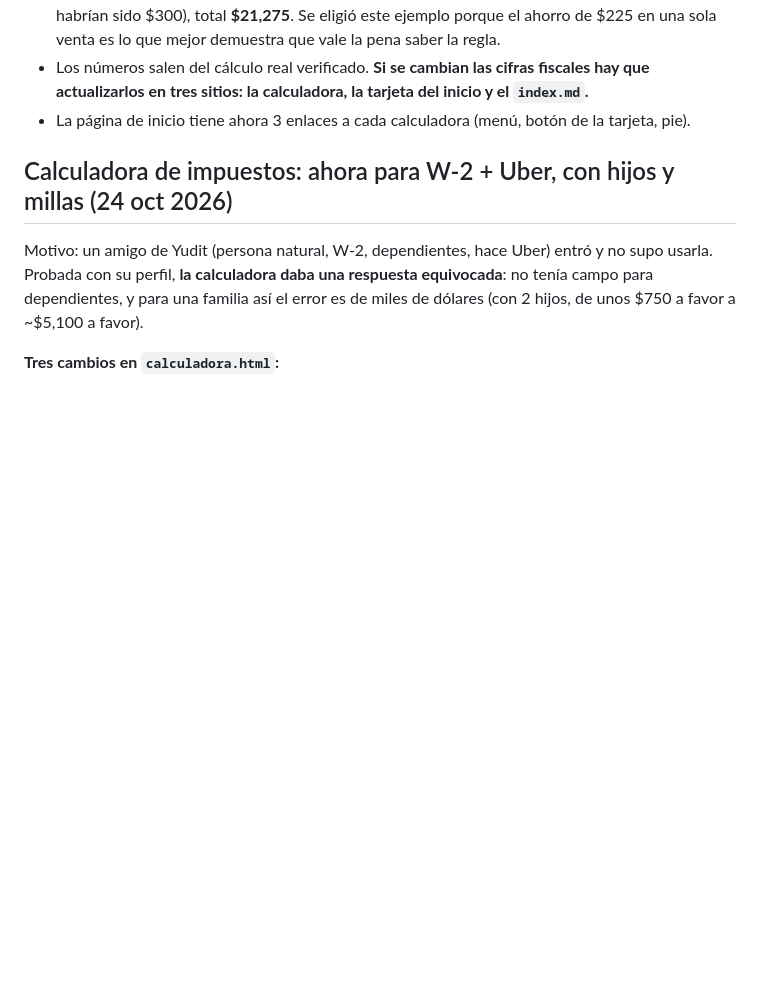
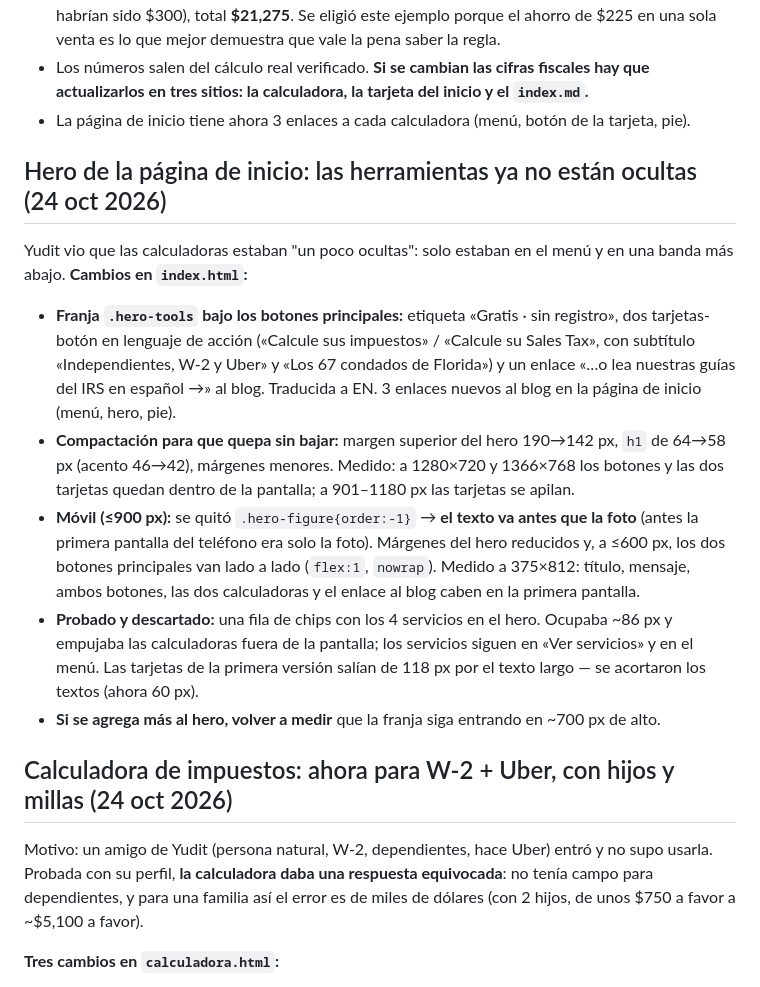
Before and after one commit to ypulido87-lgtm/mi-proyecto, a Markdown page: projects/pulidotax-website/NOTES.md, the part around the change. Drawn GitHub-style; blank space fills up the shorter version.

Commit message:
auto-sync: projects\pulidotax-website\NOTES.md.tmp.31148.db32494dbe5c actualizado 2026-10-24 22:03

```diff
--- a/projects/pulidotax-website/NOTES.md
+++ b/projects/pulidotax-website/NOTES.md
@@ -32,6 +32,14 @@ Antes vivía en `C:\Users\yudit\Downloads\`. Ahora todo el proyecto está aquí:
 - **Tarjeta 2 (Sales Tax):** carro de $20,000 en Osceola → estatal $1,200, recargo **$75** (sin el tope habrían sido $300), total **$21,275**. Se eligió este ejemplo porque el ahorro de $225 en una sola venta es lo que mejor demuestra que vale la pena saber la regla.
 - Los números salen del cálculo real verificado. **Si se cambian las cifras fiscales hay que actualizarlos en tres sitios: la calculadora, la tarjeta del inicio y el `index.md`.**
 - La página de inicio tiene ahora 3 enlaces a cada calculadora (menú, botón de la tarjeta, pie).
+
+## Hero de la página de inicio: las herramientas ya no están ocultas (24 oct 2026)
+Yudit vio que las calculadoras estaban "un poco ocultas": solo estaban en el menú y en una banda más abajo. **Cambios en `index.html`:**
+- **Franja `.hero-tools` bajo los botones principales:** etiqueta «Gratis · sin registro», dos tarjetas-botón en lenguaje de acción («Calcule sus impuestos» / «Calcule su Sales Tax», con subtítulo «Independientes, W-2 y Uber» y «Los 67 condados de Florida») y un enlace «…o lea nuestras guías del IRS en español →» al blog. Traducida a EN. 3 enlaces nuevos al blog en la página de inicio (menú, hero, pie).
+- **Compactación para que quepa sin bajar:** margen superior del hero 190→142 px, `h1` de 64→58 px (acento 46→42), márgenes menores. Medido: a 1280×720 y 1366×768 los botones y las dos tarjetas quedan dentro de la pantalla; a 901–1180 px las tarjetas se apilan.
+- **Móvil (≤900 px):** se quitó `.hero-figure{order:-1}` → **el texto va antes que la foto** (antes la primera pantalla del teléfono era solo la foto). Márgenes del hero reducidos y, a ≤600 px, los dos botones principales van lado a lado (`flex:1`, `nowrap`). Medido a 375×812: título, mensaje, ambos botones, las dos calculadoras y el enlace al blog caben en la primera pantalla.
+- **Probado y descartado:** una fila de chips con los 4 servicios en el hero. Ocupaba ~86 px y empujaba las calculadoras fuera de la pantalla; los servicios siguen en «Ver servicios» y en el menú. Las tarjetas de la primera versión salían de 118 px por el texto largo — se acortaron los textos (ahora 60 px).
+- **Si se agrega más al hero, volver a medir** que la franja siga entrando en ~700 px de alto.
 
 ## Calculadora de impuestos: ahora para W-2 + Uber, con hijos y millas (24 oct 2026)
 Motivo: un amigo de Yudit (persona natural, W-2, dependientes, hace Uber) entró y no supo usarla. Probada con su perfil, **la calculadora daba una respuesta equivocada**: no tenía campo para dependientes, y para una familia así el error es de miles de dólares (con 2 hijos, de unos $750 a favor a ~$5,100 a favor).
```
